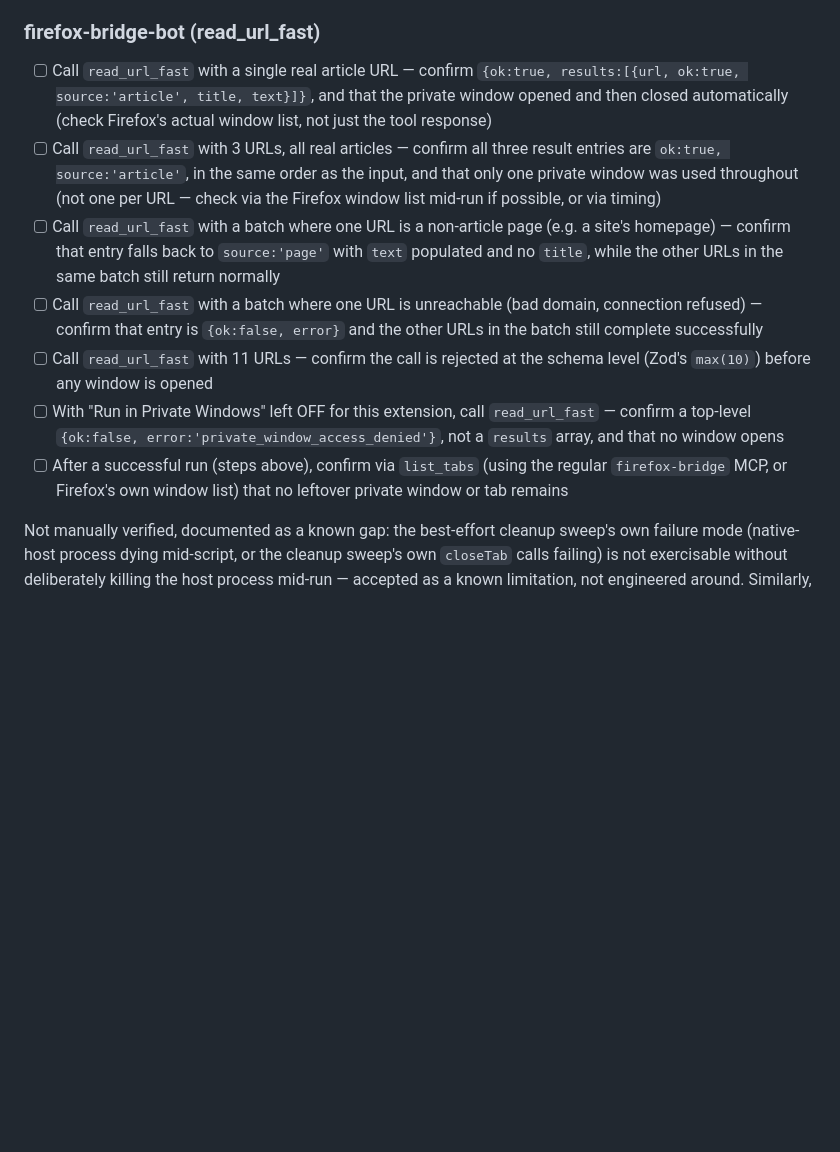
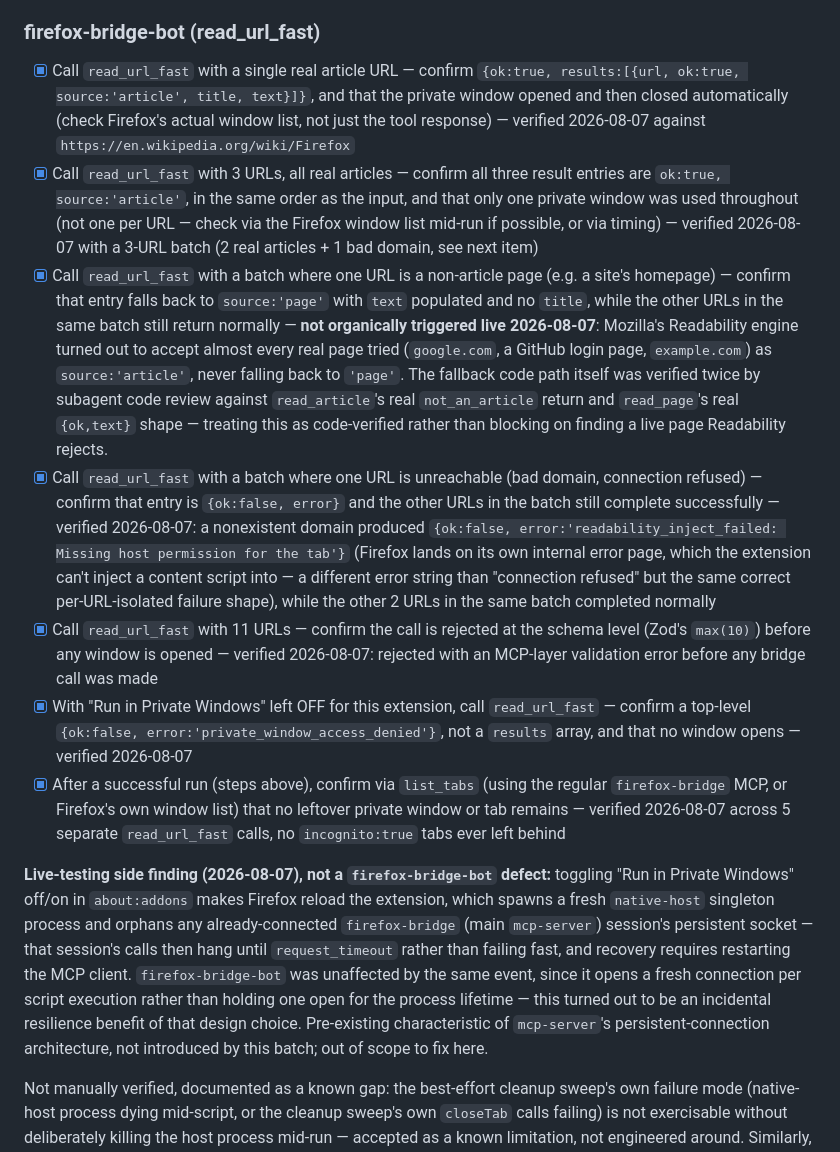
Before and after one commit to raychao-oao/firefox-bridge, a Markdown page: docs/manual-verification-checklist.md, the part around the change. Drawn GitHub-style; blank space fills up the shorter version.

Commit message:
docs: record live verification results for firefox-bridge-bot read_url_fast
All checklist items confirmed against real Firefox except the
not_an_article fallback path, which never triggered organically (Readability
accepted every real page tried) but was already verified by code review.
Also notes an incidental finding: toggling the private-windows permission
orphans mcp-server's persistent connection but not firefox-bridge-bot's
per-call connections -- pre-existing mcp-server characteristic, out of scope.

```diff
--- a/docs/manual-verification-checklist.md
+++ b/docs/manual-verification-checklist.md
@@ -372,31 +372,65 @@ live-tested.
 
 ### firefox-bridge-bot (read_url_fast)
 
-- [ ] Call `read_url_fast` with a single real article URL — confirm
+- [x] Call `read_url_fast` with a single real article URL — confirm
       `{ok:true, results:[{url, ok:true, source:'article', title, text}]}`,
       and that the private window opened and then closed automatically
-      (check Firefox's actual window list, not just the tool response)
-- [ ] Call `read_url_fast` with 3 URLs, all real articles — confirm all
+      (check Firefox's actual window list, not just the tool response) —
+      verified 2026-08-07 against `https://en.wikipedia.org/wiki/Firefox`
+- [x] Call `read_url_fast` with 3 URLs, all real articles — confirm all
       three result entries are `ok:true, source:'article'`, in the same
       order as the input, and that only one private window was used
       throughout (not one per URL — check via the Firefox window list
-      mid-run if possible, or via timing)
-- [ ] Call `read_url_fast` with a batch where one URL is a non-article page
+      mid-run if possible, or via timing) — verified 2026-08-07 with a
+      3-URL batch (2 real articles + 1 bad domain, see next item)
+- [x] Call `read_url_fast` with a batch where one URL is a non-article page
       (e.g. a site's homepage) — confirm that entry falls back to
       `source:'page'` with `text` populated and no `title`, while the other
-      URLs in the same batch still return normally
-- [ ] Call `read_url_fast` with a batch where one URL is unreachable (bad
+      URLs in the same batch still return normally — **not organically
+      triggered live 2026-08-07**: Mozilla's Readability engine turned out
+      to accept almost every real page tried (`google.com`, a GitHub login
+      page, `example.com`) as `source:'article'`, never falling back to
+      `'page'`. The fallback code path itself was verified twice by
+      subagent code review against `read_article`'s real `not_an_article`
+      return and `read_page`'s real `{ok,text}` shape — treating this as
+      code-verified rather than blocking on finding a live page Readability
+      rejects.
+- [x] Call `read_url_fast` with a batch where one URL is unreachable (bad
       domain, connection refused) — confirm that entry is `{ok:false,
-      error}` and the other URLs in the batch still complete successfully
-- [ ] Call `read_url_fast` with 11 URLs — confirm the call is rejected at
-      the schema level (Zod's `max(10)`) before any window is opened
-- [ ] With "Run in Private Windows" left OFF for this extension, call
+      error}` and the other URLs in the batch still complete successfully —
+      verified 2026-08-07: a nonexistent domain produced
+      `{ok:false, error:'readability_inject_failed: Missing host
+      permission for the tab'}` (Firefox lands on its own internal
+      error page, which the extension can't inject a content script into
+      — a different error string than "connection refused" but the same
+      correct per-URL-isolated failure shape), while the other 2 URLs in
+      the same batch completed normally
+- [x] Call `read_url_fast` with 11 URLs — confirm the call is rejected at
+      the schema level (Zod's `max(10)`) before any window is opened —
+      verified 2026-08-07: rejected with an MCP-layer validation error
+      before any bridge call was made
+- [x] With "Run in Private Windows" left OFF for this extension, call
       `read_url_fast` — confirm a top-level `{ok:false,
       error:'private_window_access_denied'}`, not a `results` array, and
-      that no window opens
-- [ ] After a successful run (steps above), confirm via `list_tabs` (using
+      that no window opens — verified 2026-08-07
+- [x] After a successful run (steps above), confirm via `list_tabs` (using
       the regular `firefox-bridge` MCP, or Firefox's own window list) that
-      no leftover private window or tab remains
+      no leftover private window or tab remains — verified 2026-08-07
+      across 5 separate `read_url_fast` calls, no `incognito:true` tabs
+      ever left behind
+
+**Live-testing side finding (2026-08-07), not a `firefox-bridge-bot` defect:**
+toggling "Run in Private Windows" off/on in `about:addons` makes Firefox
+reload the extension, which spawns a fresh `native-host` singleton process
+and orphans any already-connected `firefox-bridge` (main `mcp-server`)
+session's persistent socket — that session's calls then hang until
+`request_timeout` rather than failing fast, and recovery requires
+restarting the MCP client. `firefox-bridge-bot` was unaffected by the same
+event, since it opens a fresh connection per script execution rather than
+holding one open for the process lifetime — this turned out to be an
+incidental resilience benefit of that design choice. Pre-existing
+characteristic of `mcp-server`'s persistent-connection architecture, not
+introduced by this batch; out of scope to fix here.
 
 Not manually verified, documented as a known gap: the best-effort cleanup
 sweep's own failure mode (native-host process dying mid-script, or the
```
